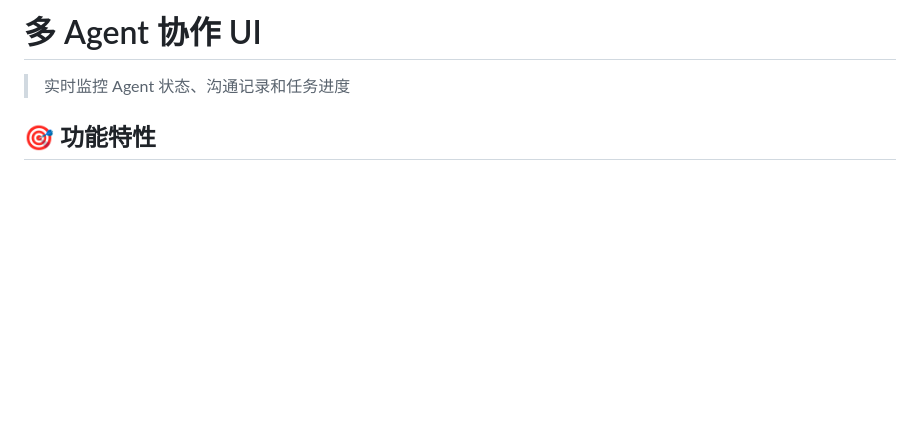
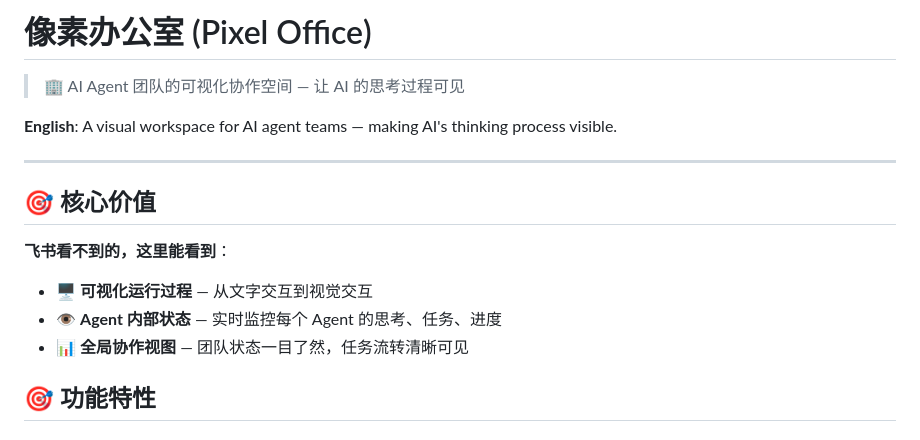
Before and after one commit to 956005596/pixel-office, a Markdown page: README.md, the part around the change. Rendered like a GitHub page; blank space fills up the shorter version.

Commit message:
docs: 更新项目名称为「像素办公室」

```diff
--- a/README.md
+++ b/README.md
@@ -1,6 +1,17 @@
-# 多 Agent 协作 UI
+# 像素办公室 (Pixel Office)
 
-> 实时监控 Agent 状态、沟通记录和任务进度
+> 🏢 AI Agent 团队的可视化协作空间 — 让 AI 的思考过程可见
+
+**English**: A visual workspace for AI agent teams — making AI's thinking process visible.
+
+---
+
+## 🎯 核心价值
+
+**飞书看不到的，这里能看到**：
+- 🖥️ **可视化运行过程** — 从文字交互到视觉交互
+- 👁️ **Agent 内部状态** — 实时监控每个 Agent 的思考、任务、进度
+- 📊 **全局协作视图** — 团队状态一目了然，任务流转清晰可见
 
 ## 🎯 功能特性
 
```
